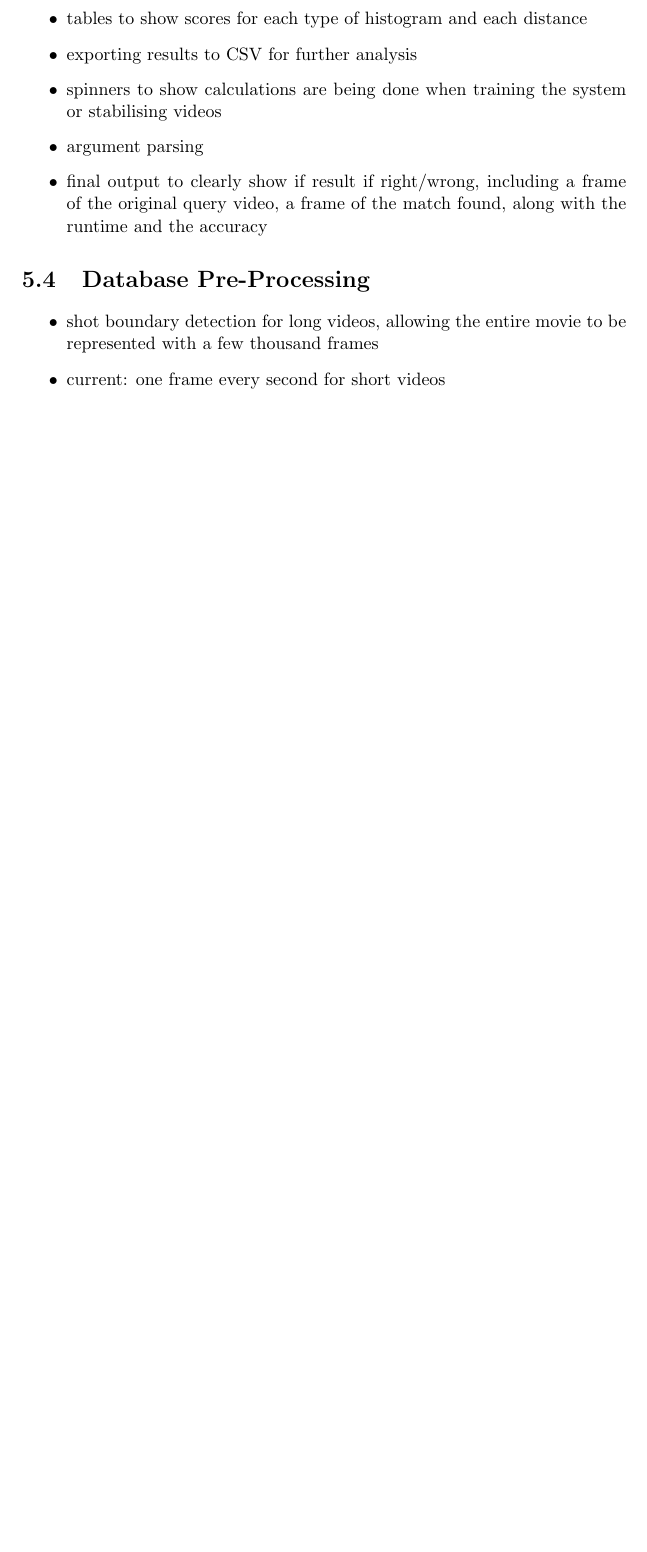
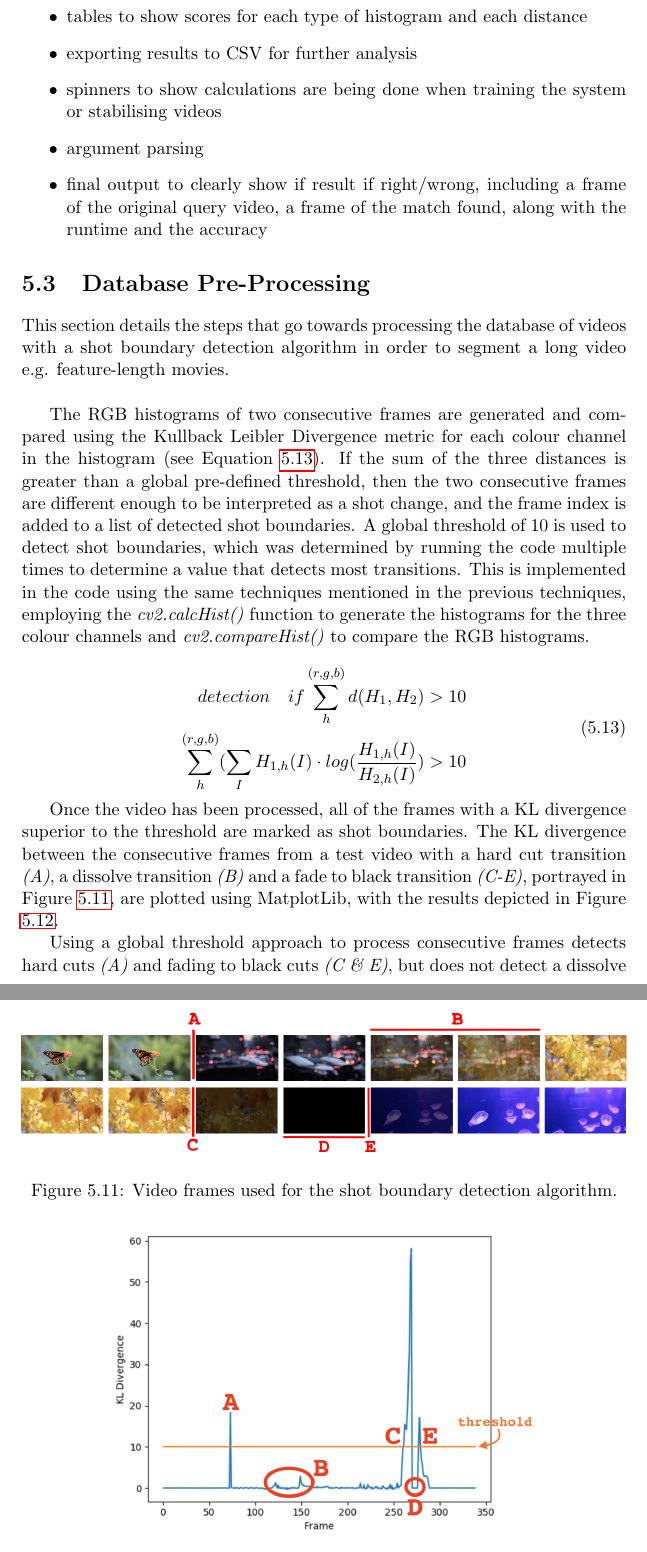
Before and after one commit to Adamouization/Content-Based-Video-Retrieval-Dissertation, a LaTeX thesis (Dissertation.tex, which reads DissertationDefs.tex, chapters-content/implementation.tex): part of page 81 of 108 before the commit and two parts of pages 81 and 82 of 110 after it, the two joined at a grey line, cut so that both start at the same text, the shorter picture padded with empty space. Compiled offline with pdfLaTeX; a LaTeX package or settings file that is missing is left out.

Commit message:
shot boundary detection

```diff
--- a/DissertationDefs.tex
+++ b/DissertationDefs.tex
@@ -9,6 +9,7 @@
 \usepackage{etoolbox}   	% enable bibliography to be added to the table of contents
 \usepackage{comment}    	% enable block of comments
 \usepackage{enumitem}       % resume enumerations
+\usepackage{amsmath}        % align equations
 \usepackage{breakurl}       % used to break long url links
 \usepackage{multirow}       % cell merging in tables
 \usepackage{longtable}      % span tables through multiple pages. Note: It may be necessary to compile the document several times to get a multi-page table to line up properly
--- a/chapters-content/implementation.tex
+++ b/chapters-content/implementation.tex
@@ -348,3 +348,28 @@ This dictionary is used at the end of the pipeline to determine which video was
 
 \section{Database Pre-Processing}
 
+This section details the steps that go towards processing the database of videos with a shot boundary detection algorithm in order to segment a long video e.g. feature-length movies.\\
+
+The RGB histograms of two consecutive frames are generated and compared using the Kullback Leibler Divergence metric for each colour channel in the histogram (see Equation \ref{eq:shot-boundary-detection}). If the sum of the three distances is greater than a global pre-defined threshold, then the two consecutive frames are different enough to be interpreted as a shot change, and the frame index is added to a list of detected shot boundaries. A global threshold of 10 is used to detect shot boundaries, which was determined by running the code multiple times to determine a value that detects most transitions. This is implemented in the code using the same techniques mentioned in the previous techniques, employing the \textit{cv2.calcHist()} function to generate the histograms for the three colour channels and \textit{cv2.compareHist()} to compare the RGB histograms.
+
+\begin{equation}
+\label{eq:shot-boundary-detection}
+\begin{aligned}
+    detection \quad if \sum_{h}^{(r,g,b)}d(H_1,H_2) & > 10 \\
+    \sum_{h}^{(r,g,b)} (\sum_I H_{1,h}(I)\cdot log(\frac{H_{1,h}(I)}{H_{2,h}(I)}) & > 10
+\end{aligned}
+\end{equation}
+
+Once the video has been processed, all of the frames with a KL divergence superior to the threshold are marked as shot boundaries. The KL divergence between the consecutive frames from a test video with a hard cut transition \textit{(A)}, a dissolve transition \textit{(B)} and a fade to black transition \textit{(C-E)}, portrayed in Figure \ref{fig:shot_boundary_detection_frames}, are plotted using MatplotLib, with the results depicted in Figure \ref{fig:shot_boundary_detection_example}.
+
+\begin{figure}[h]
+\centerline{\includegraphics[width=\textwidth]{figures/implementation/shot_boundary_detection_frames.png}}
+\caption{\label{fig:shot_boundary_detection_frames}Video frames used for the shot boundary detection algorithm.}
+\end{figure}
+
+\begin{figure}[h]
+\centerline{\includegraphics[width=0.70\textwidth]{figures/implementation/shot_boundary_detection_example.png}}
+\caption{\label{fig:shot_boundary_detection_example}Example of the shot boundary detection algorithm on the test video from Figure \ref{fig:shot_boundary_detection_frames} using the Kullback Leibler Divergence to compare the RGB histograms between consecutive frames.}
+\end{figure}
+
+Using a global threshold approach to process consecutive frames detects hard cuts \textit{(A)} and fading to black cuts \textit{(C \& E)}, but does not detect a dissolve cut \textit{(B)} and detects the black frames in a fading to black transition as shot \textit{(D)}. However, this is a satisfying method to use for long videos as the goal is to simply extract a fraction of the frames rather than generate an exhaustive list of all the shots and scenes in a video. As mentioned earlier in Section \ref{sec:implementation-greyscale-histogram}, this algorithm is not included in the actual pipeline as short videos made of single shots and ranging from 7 to 14 seconds are used. However, it is used when testing with longer videos comprised of multiple shots.
@@ -351,3 +396 @@ This dictionary is used at the end of the pipeline to determine which video was
 \begin{itemize}
-    \item shot boundary detection for long videos, allowing the entire movie to be represented with a few thousand frames
-    \item current: one frame every second for short videos
```
Also changed, not shown: figures/implementation/shot_boundary_detection_example.png (added), figures/implementation/shot_boundary_detection_frames.png (added), chapters-content/implementation.tex (48 more changed lines).
